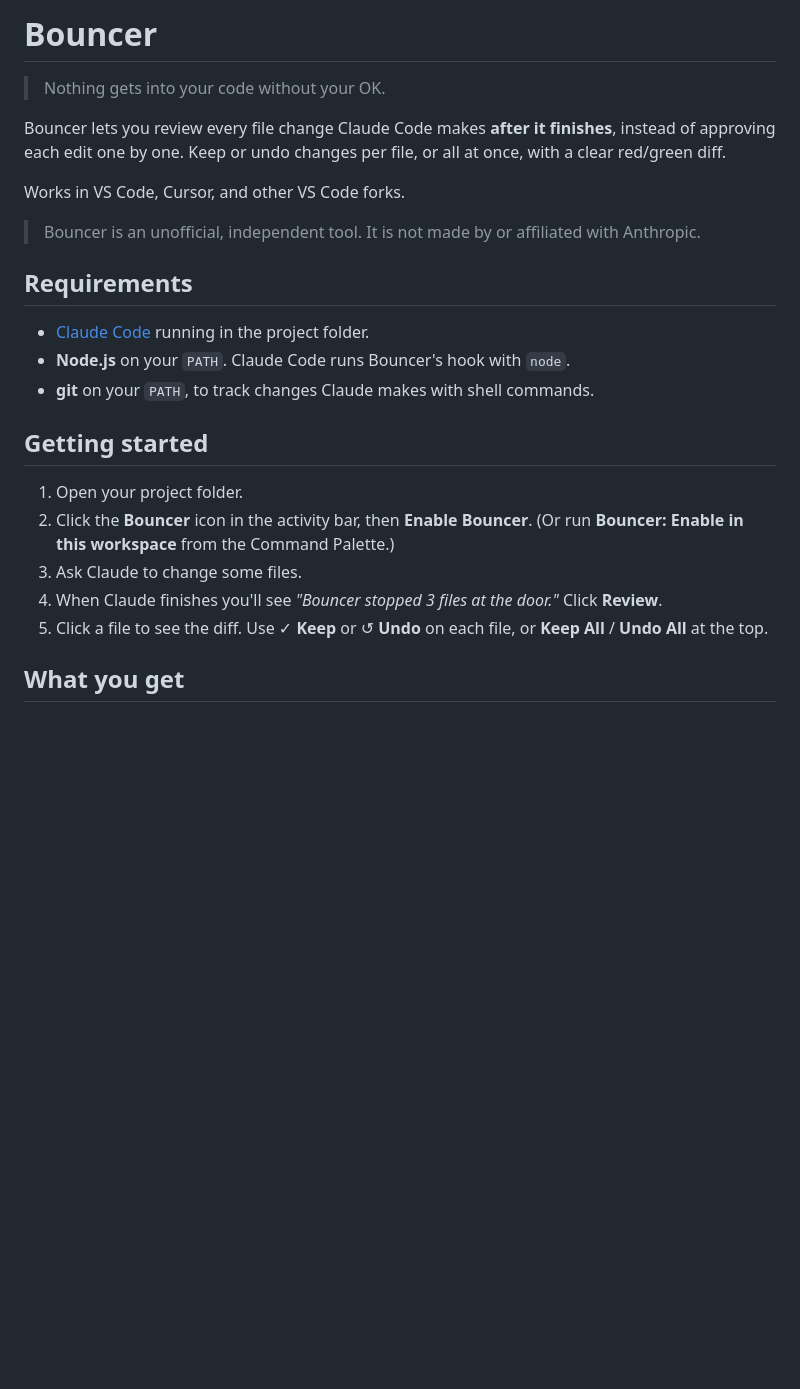
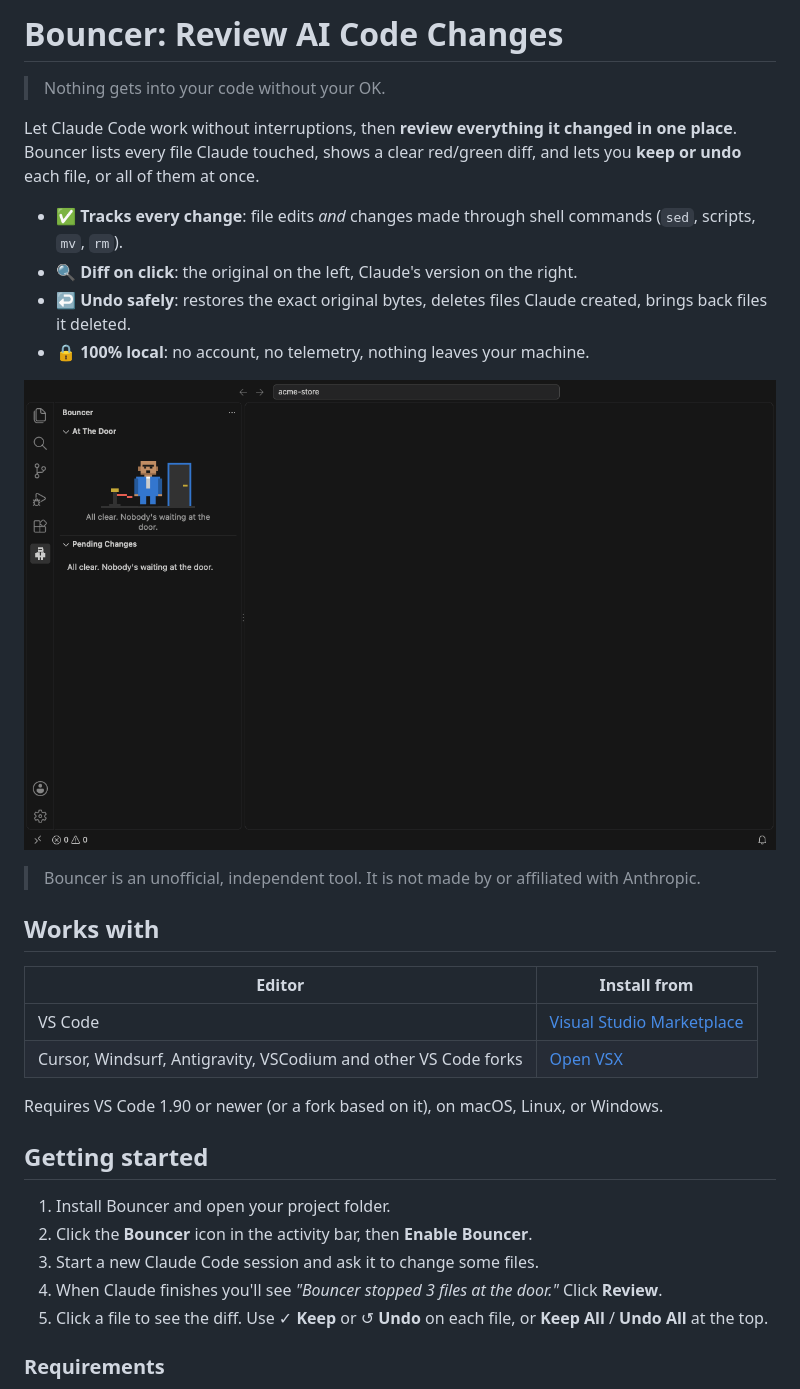
Before and after one commit to heybiplab/bouncer, a Markdown page: README.md, the part around one of its changes. Rendered like a GitHub page; pictures changed too: media/screenshots/demo.gif (added); blank space fills up the shorter version.

```diff
--- a/README.md
+++ b/README.md
@@ -1,28 +1,36 @@
-# Bouncer
+# Bouncer: Review AI Code Changes
 
 > Nothing gets into your code without your OK.
 
-Bouncer lets you review every file change Claude Code makes **after it finishes**, instead of approving
-each edit one by one. Keep or undo changes per file, or all at once, with a clear red/green diff.
+Let Claude Code work without interruptions, then **review everything it changed in one place**.
+Bouncer lists every file Claude touched, shows a clear red/green diff, and lets you **keep or undo**
+each file, or all of them at once.
 
-Works in VS Code, Cursor, and other VS Code forks.
+- ✅ **Tracks every change**: file edits *and* changes made through shell commands (`sed`, scripts, `mv`, `rm`).
+- 🔍 **Diff on click**: the original on the left, Claude's version on the right.
+- ↩️ **Undo safely**: restores the exact original bytes, deletes files Claude created, brings back files it deleted.
+- 🔒 **100% local**: no account, no telemetry, nothing leaves your machine.
+
+![Bouncer: files Claude changed wait at the door, then you keep or undo each one](media/screenshots/demo.gif)
 
 > Bouncer is an unofficial, independent tool. It is not made by or affiliated with Anthropic.
 
-## Requirements
+## Works with
 
-- [Claude Code](https://code.claude.com) running in the project folder.
-- **Node.js** on your `PATH`. Claude Code runs Bouncer's hook with `node`.
-- **git** on your `PATH`, to track changes Claude makes with shell commands.
+| Editor | Install from |
+|---|---|
+| VS Code | [Visual Studio Marketplace](https://marketplace.visualstudio.com/items?itemName=heybiplab.bouncer) |
+| Cursor, Windsurf, Antigravity, VSCodium and other VS Code forks | [Open VSX](https://open-vsx.org/extension/heybiplab/bouncer) |
+
+Requires VS Code 1.90 or newer (or a fork based on it), on macOS, Linux, or Windows.
 
 ## Getting started
 
-1. Open your project folder.
+1. Install Bouncer and open your project folder.
 2. Click the **Bouncer** icon in the activity bar, then **Enable Bouncer**.
-   (Or run **Bouncer: Enable in this workspace** from the Command Palette.)
-3. Ask Claude to change some files.
+3. Start a new Claude Code session and ask it to change some files.
 4. When Claude finishes you'll see *"Bouncer stopped 3 files at the door."* Click **Review**.
 5. Click a file to see the diff. Use ✓ **Keep** or ↺ **Undo** on each file, or **Keep All** / **Undo All** at the top.
 
-## What you get
+### Requirements
 
```
Also changed, not shown: other parts of README.md (+49 -19 lines), CHANGELOG.md (+10 -0 lines), media/screenshots/overview.png (added), 6 other files.
